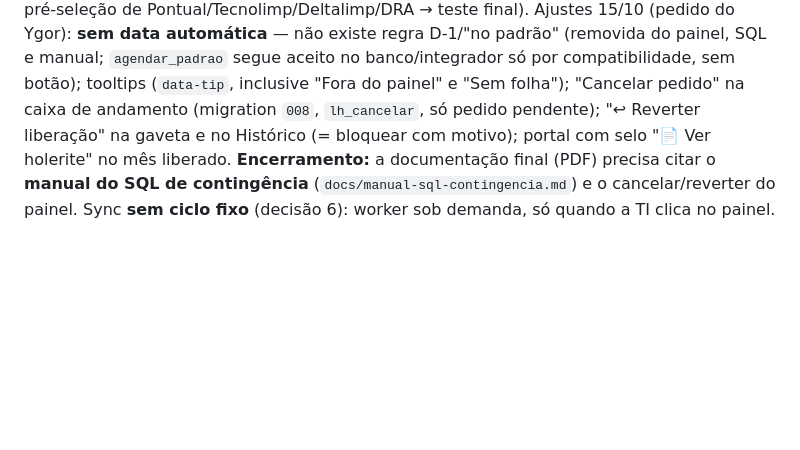
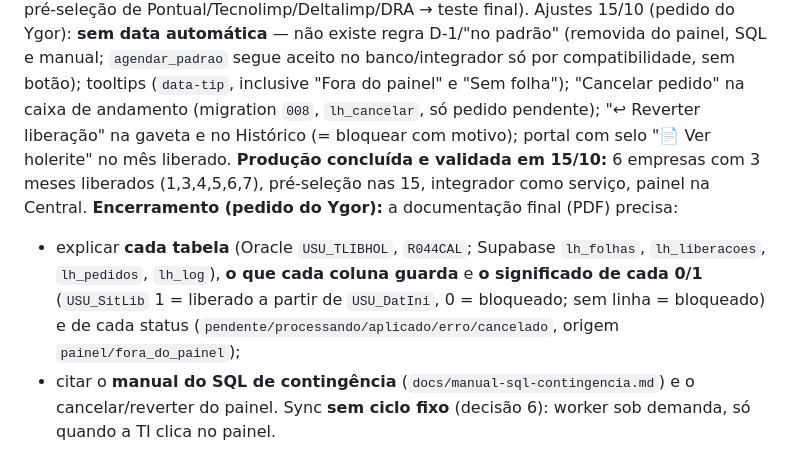
Before and after one commit to tecnolimpreunioes-sys/central-relatorios, a Markdown page: holerites-rh24h/CLAUDE.md, the part around the change. Rendered like a GitHub page; blank space fills up the shorter version.

Commit message:
Holerites: produção validada e requisitos da documentação final
Co-Authored-By: Claude Opus 5.5 <noreply@anthropic.com>
Claude-Session: https://claude.ai/code/session_01Uxdn77kdBZzdXEZTZMQKYK

```diff
--- a/holerites-rh24h/CLAUDE.md
+++ b/holerites-rh24h/CLAUDE.md
@@ -60,5 +60,8 @@ Empresa 8: quando entrar, incluir `8` no `aHolSite` do site que a atender.
 HML validado ponta a ponta em 14/10 (painel → fila → integrador com `TEC_LIBHOL` → `USU_TLIBHOL`, agendar e bloquear). Virada das 6 empresas feita.
 Produção: seguir `docs/roteiro-producao.md` (migration na VM → integrador PROD → painel no IIS → serviço → pré-seleção de Pontual/Tecnolimp/Deltalimp/DRA → teste final).
 Ajustes 15/10 (pedido do Ygor): **sem data automática** — não existe regra D-1/"no padrão" (removida do painel, SQL e manual; `agendar_padrao` segue aceito no banco/integrador só por compatibilidade, sem botão); tooltips (`data-tip`, inclusive "Fora do painel" e "Sem folha"); "Cancelar pedido" na caixa de andamento (migration `008`, `lh_cancelar`, só pedido pendente); "↩ Reverter liberação" na gaveta e no Histórico (= bloquear com motivo); portal com selo "📄 Ver holerite" no mês liberado.
-**Encerramento:** a documentação final (PDF) precisa citar o **manual do SQL de contingência** (`docs/manual-sql-contingencia.md`) e o cancelar/reverter do painel.
+**Produção concluída e validada em 15/10:** 6 empresas com 3 meses liberados (1,3,4,5,6,7), pré-seleção nas 15, integrador como serviço, painel na Central.
+**Encerramento (pedido do Ygor):** a documentação final (PDF) precisa:
+- explicar **cada tabela** (Oracle `USU_TLIBHOL`, `R044CAL`; Supabase `lh_folhas`, `lh_liberacoes`, `lh_pedidos`, `lh_log`), **o que cada coluna guarda** e **o significado de cada 0/1** (`USU_SitLib` 1 = liberado a partir de `USU_DatIni`, 0 = bloqueado; sem linha = bloqueado) e de cada status (`pendente/processando/aplicado/erro/cancelado`, origem `painel/fora_do_painel`);
+- citar o **manual do SQL de contingência** (`docs/manual-sql-contingencia.md`) e o cancelar/reverter do painel.
 Sync **sem ciclo fixo** (decisão 6): worker sob demanda, só quando a TI clica no painel.
```
